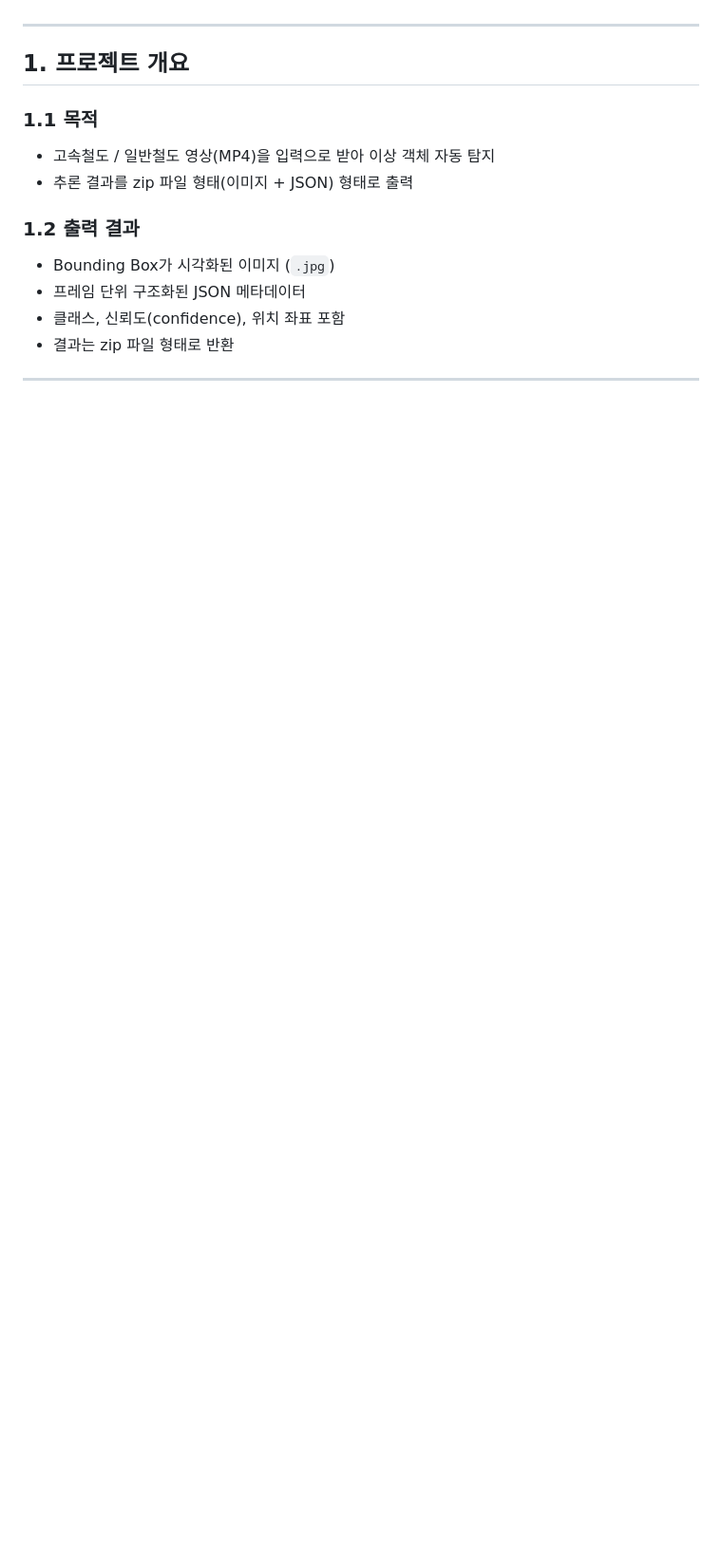
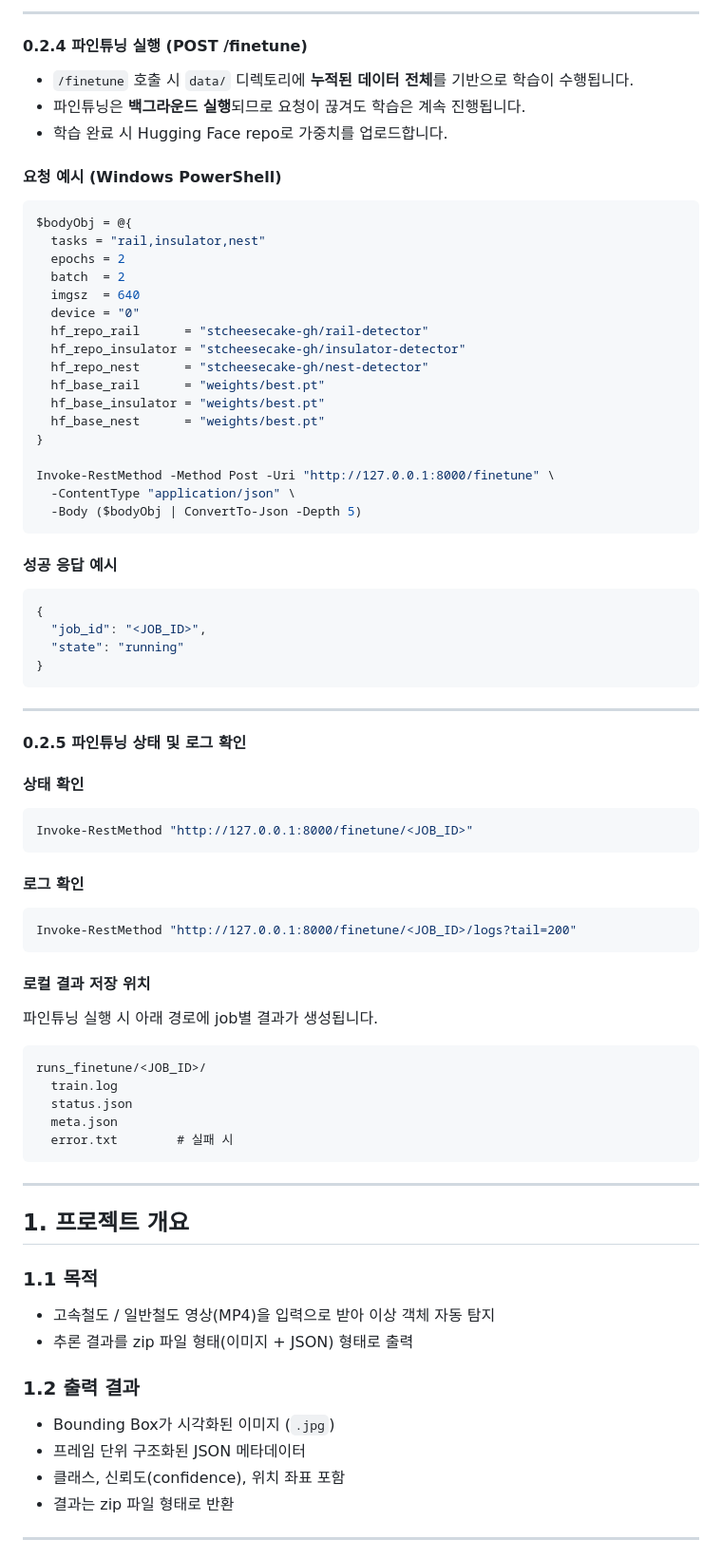
Before and after one commit to AIVLE-08-14/raildock_Vision_AI, a Markdown page: README.md, the part around one of its changes. Shown at 95% size. GitHub-like rendering; blank space fills up the shorter version.

````diff
--- a/README.md
+++ b/README.md
@@ -54,3 +106,65 @@ uv run python -m tools.finetune.finetune `
+---
+
+#### 0.2.4 파인튜닝 실행 (POST /finetune)
+
+- `/finetune` 호출 시 `data/` 디렉토리에 **누적된 데이터 전체**를 기반으로 학습이 수행됩니다.
+- 파인튜닝은 **백그라운드 실행**되므로 요청이 끊겨도 학습은 계속 진행됩니다.
+- 학습 완료 시 Hugging Face repo로 가중치를 업로드합니다.
+
+#### 요청 예시 (Windows PowerShell)
+```powershell
+$bodyObj = @{
+  tasks = "rail,insulator,nest"
+  epochs = 2
+  batch  = 2
+  imgsz  = 640
+  device = "0"
+  hf_repo_rail      = "stcheesecake-gh/rail-detector"
+  hf_repo_insulator = "stcheesecake-gh/insulator-detector"
+  hf_repo_nest      = "stcheesecake-gh/nest-detector"
+  hf_base_rail      = "weights/best.pt"
+  hf_base_insulator = "weights/best.pt"
+  hf_base_nest      = "weights/best.pt"
+}
+
+Invoke-RestMethod -Method Post -Uri "http://127.0.0.1:8000/finetune" \
+  -ContentType "application/json" \
+  -Body ($bodyObj | ConvertTo-Json -Depth 5)
+```
+
+#### 성공 응답 예시
+```json
+{
+  "job_id": "<JOB_ID>",
+  "state": "running"
+}
+```
+
+---
+
+#### 0.2.5 파인튜닝 상태 및 로그 확인
+
+#### 상태 확인
+```powershell
+Invoke-RestMethod "http://127.0.0.1:8000/finetune/<JOB_ID>"
+```
+
+#### 로그 확인
+```powershell
+Invoke-RestMethod "http://127.0.0.1:8000/finetune/<JOB_ID>/logs?tail=200"
+```
+
+#### 로컬 결과 저장 위치
+
+파인튜닝 실행 시 아래 경로에 job별 결과가 생성됩니다.
+
+```
+runs_finetune/<JOB_ID>/
+  train.log
+  status.json
+  meta.json
+  error.txt        # 실패 시
+```
 
 ---
 
````
Also changed, not shown: other parts of README.md (+69 -17 lines).
